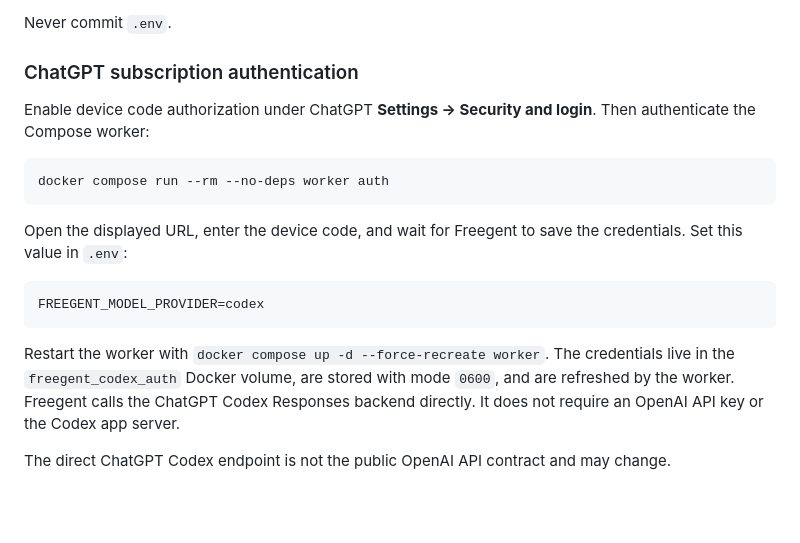
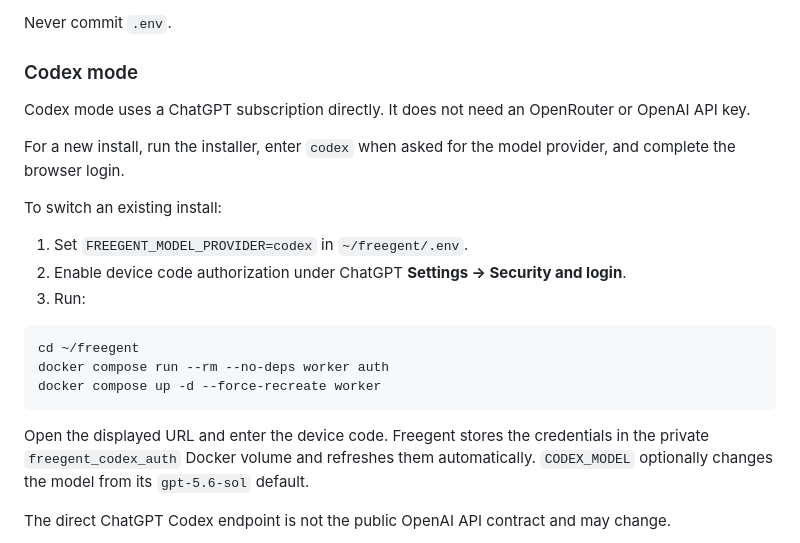
Before and after one commit to simonbalfe/freegent, a Markdown page: docs/setup.md, the part around the change. Rendered like a GitHub page; blank space fills up the shorter version.

````diff
--- a/docs/setup.md
+++ b/docs/setup.md
@@ -48,21 +48,25 @@ Optional:
 
 Never commit `.env`.
 
-### ChatGPT subscription authentication
+### Codex mode
 
-Enable device code authorization under ChatGPT **Settings → Security and login**. Then authenticate the Compose worker:
+Codex mode uses a ChatGPT subscription directly. It does not need an OpenRouter or OpenAI API key.
+
+For a new install, run the installer, enter `codex` when asked for the model provider, and complete the browser login.
+
+To switch an existing install:
+
+1. Set `FREEGENT_MODEL_PROVIDER=codex` in `~/freegent/.env`.
+2. Enable device code authorization under ChatGPT **Settings → Security and login**.
+3. Run:
 
 ```bash
+cd ~/freegent
 docker compose run --rm --no-deps worker auth
+docker compose up -d --force-recreate worker
 ```
 
-Open the displayed URL, enter the device code, and wait for Freegent to save the credentials. Set this value in `.env`:
-
-```dotenv
-FREEGENT_MODEL_PROVIDER=codex
-```
-
-Restart the worker with `docker compose up -d --force-recreate worker`. The credentials live in the `freegent_codex_auth` Docker volume, are stored with mode `0600`, and are refreshed by the worker. Freegent calls the ChatGPT Codex Responses backend directly. It does not require an OpenAI API key or the Codex app server.
+Open the displayed URL and enter the device code. Freegent stores the credentials in the private `freegent_codex_auth` Docker volume and refreshes them automatically. `CODEX_MODEL` optionally changes the model from its `gpt-5.6-sol` default.
 
 The direct ChatGPT Codex endpoint is not the public OpenAI API contract and may change.
 
````
Also changed, not shown: README.md (+3 -1 lines).
